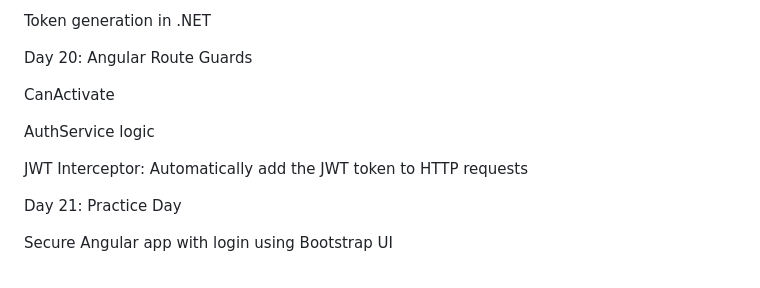
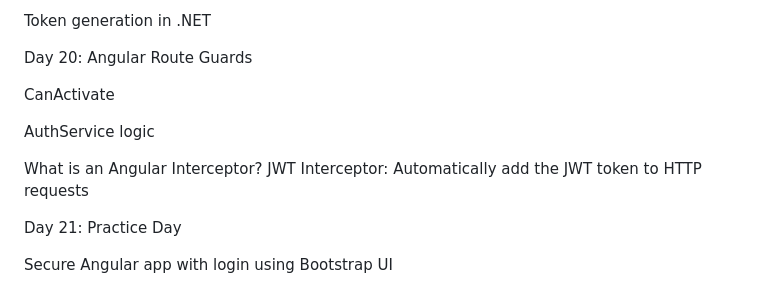
Before and after one commit to CodeAdmirerDev/AngularWithASPNETCoreMVC, a Markdown page: README.md, the part around the change. Drawn GitHub-style.

```diff
--- a/README.md
+++ b/README.md
@@ -197,6 +197,7 @@ CanActivate
 
 AuthService logic
 
+What is an Angular Interceptor?
 JWT Interceptor: Automatically add the JWT token to HTTP requests
 
 
```
